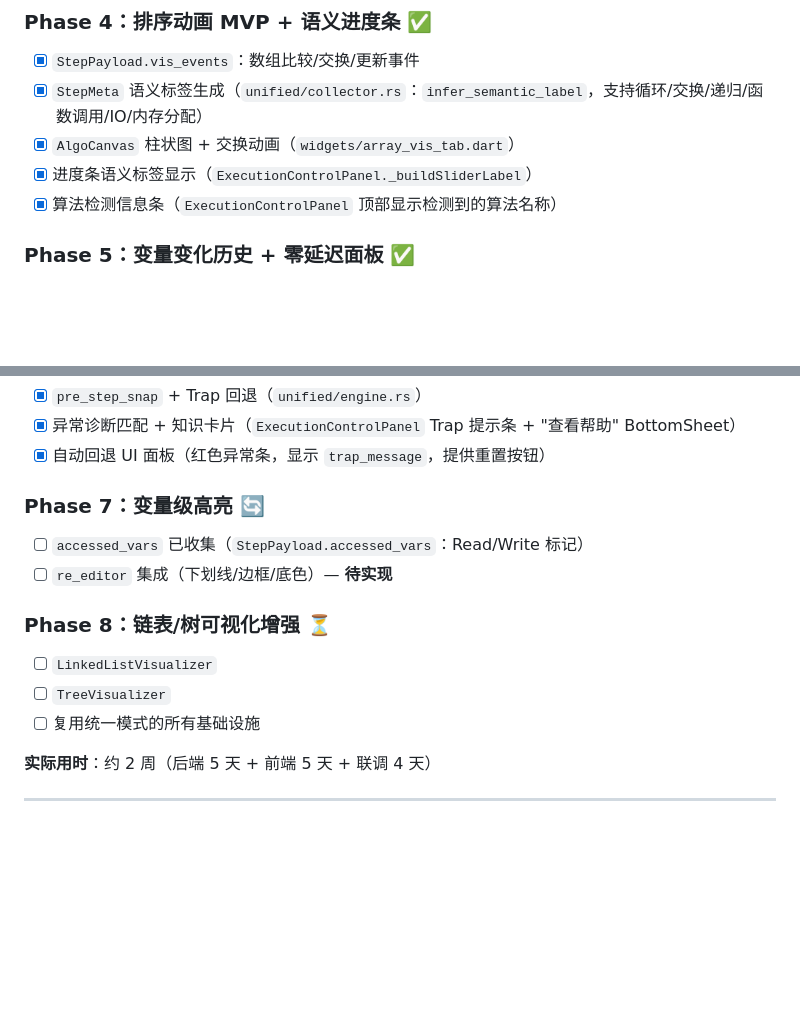
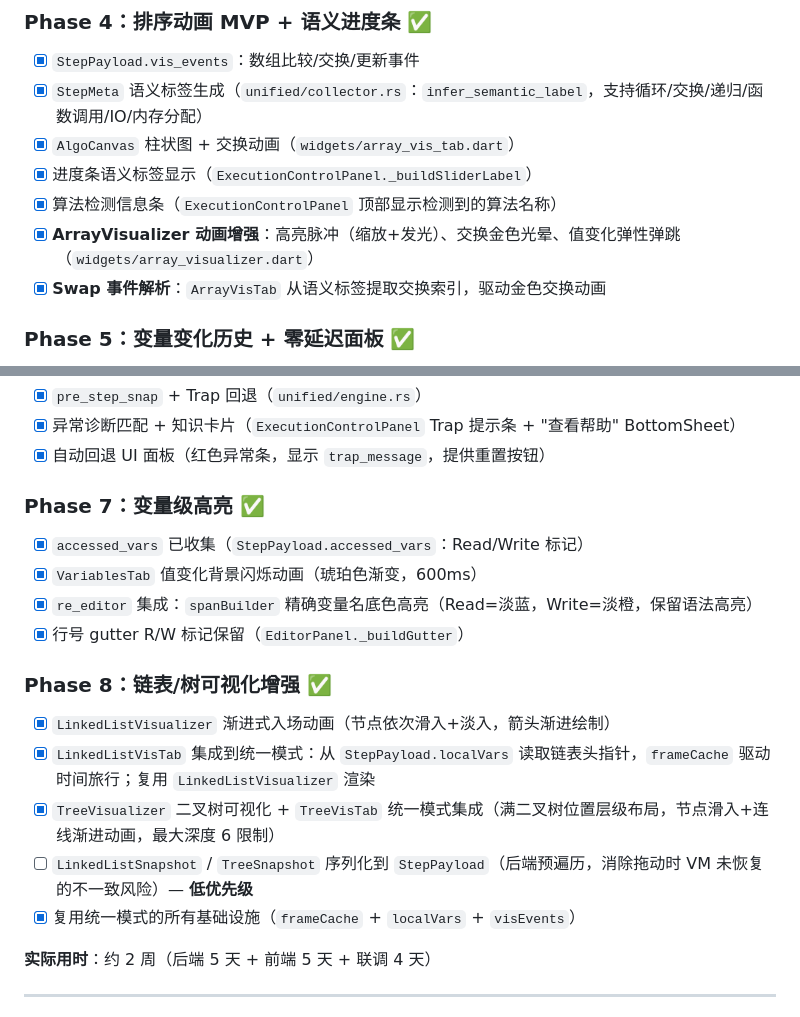
Before and after one commit to jingwei108/c_ide_rust, a Markdown page: docs/current/UNIFIED_MODE_DESIGN.md, 2 parts joined by grey strips. Rendered like a GitHub page; blank space fills up the shorter version.

Commit message:
docs: 统一模式 Phase 7–8 完成状态同步 + 指针/链表/算法验证文档更新

```diff
--- a/docs/current/UNIFIED_MODE_DESIGN.md
+++ b/docs/current/UNIFIED_MODE_DESIGN.md
@@ -1227,6 +1227,8 @@ Future<void> restoreSession() async {
 - [x] `AlgoCanvas` 柱状图 + 交换动画（`widgets/array_vis_tab.dart`）
 - [x] 进度条语义标签显示（`ExecutionControlPanel._buildSliderLabel`）
 - [x] 算法检测信息条（`ExecutionControlPanel` 顶部显示检测到的算法名称）
+- [x] **ArrayVisualizer 动画增强**：高亮脉冲（缩放+发光）、交换金色光晕、值变化弹性弹跳（`widgets/array_visualizer.dart`）
+- [x] **Swap 事件解析**：`ArrayVisTab` 从语义标签提取交换索引，驱动金色交换动画
 
 ### Phase 5：变量变化历史 + 零延迟面板 ✅
 - [x] `VarHistoryTab`（`widgets/var_history_tab.dart`：从 `frame_cache` 提取变量历史，绘制迷你趋势图）
@@ -1238,14 +1240,18 @@ Future<void> restoreSession() async {
 - [x] 异常诊断匹配 + 知识卡片（`ExecutionControlPanel` Trap 提示条 + "查看帮助" BottomSheet）
 - [x] 自动回退 UI 面板（红色异常条，显示 `trap_message`，提供重置按钮）
 
-### Phase 7：变量级高亮 🔄
-- [ ] `accessed_vars` 已收集（`StepPayload.accessed_vars`：Read/Write 标记）
-- [ ] `re_editor` 集成（下划线/边框/底色）— **待实现**
+### Phase 7：变量级高亮 ✅
+- [x] `accessed_vars` 已收集（`StepPayload.accessed_vars`：Read/Write 标记）
+- [x] `VariablesTab` 值变化背景闪烁动画（琥珀色渐变，600ms）
+- [x] `re_editor` 集成：`spanBuilder` 精确变量名底色高亮（Read=淡蓝，Write=淡橙，保留语法高亮）
+- [x] 行号 gutter R/W 标记保留（`EditorPanel._buildGutter`）
 
-### Phase 8：链表/树可视化增强 ⏳
-- [ ] `LinkedListVisualizer`
-- [ ] `TreeVisualizer`
-- [ ] 复用统一模式的所有基础设施
+### Phase 8：链表/树可视化增强 ✅
+- [x] `LinkedListVisualizer` 渐进式入场动画（节点依次滑入+淡入，箭头渐进绘制）
+- [x] `LinkedListVisTab` 集成到统一模式：从 `StepPayload.localVars` 读取链表头指针，`frameCache` 驱动时间旅行；复用 `LinkedListVisualizer` 渲染
+- [x] `TreeVisualizer` 二叉树可视化 + `TreeVisTab` 统一模式集成（满二叉树位置层级布局，节点滑入+连线渐进动画，最大深度 6 限制）
+- [ ] `LinkedListSnapshot` / `TreeSnapshot` 序列化到 `StepPayload`（后端预遍历，消除拖动时 VM 未恢复的不一致风险）— **低优先级**
+- [x] 复用统一模式的所有基础设施（`frameCache` + `localVars` + `visEvents`）
 
 **实际用时**：约 2 周（后端 5 天 + 前端 5 天 + 联调 4 天）
 
```
Also changed, not shown: AGENTS.md (+5 -0 lines), docs/current/FLUTTER_MIGRATION_STATUS.md (+4 -4 lines).
